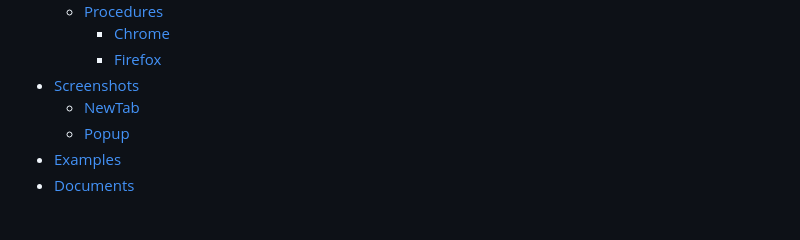
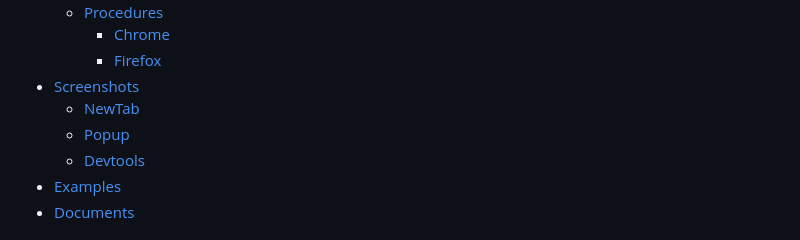
Before and after one commit to giant503/chrome-extension-boilerplate-react-vite, a Markdown page: README.md, the part around one of its changes. Rendered like a GitHub page.

Commit message:
Enhance: update readme screenshot (#252)
Co-authored-by: Jonghakseo <jonghak.seo@creatrip.com>

```diff
--- a/README.md
+++ b/README.md
@@ -25,6 +25,7 @@
 - [Screenshots](#screenshots)
     - [NewTab](#newtab)
     - [Popup](#popup)
+    - [Devtools](#devtools)
 - [Examples](#examples)
 - [Documents](#documents)
 
```
Also changed, not shown: other parts of README.md (+8 -2 lines).
